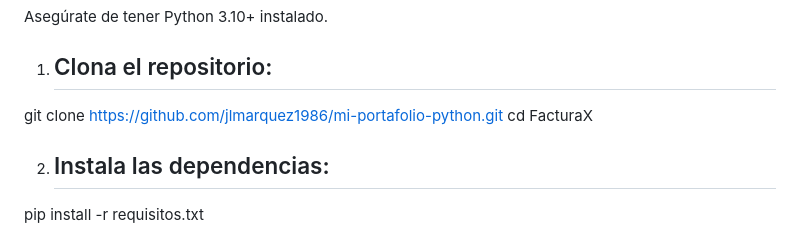
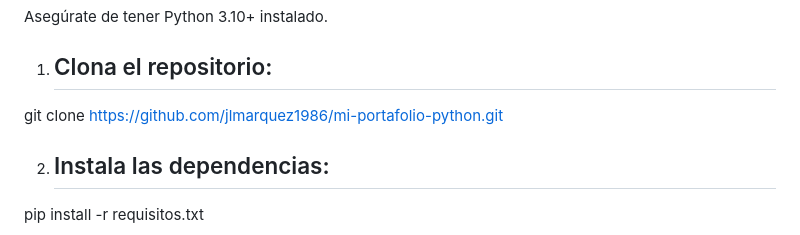
Before and after one commit to jlmarquez1986/mi-portafolio-python, a Markdown page: README.md, the part around the change. Drawn GitHub-style.

```diff
--- a/README.md
+++ b/README.md
@@ -120,7 +120,6 @@ Asegúrate de tener Python 3.10+ instalado.
 
 1. ## Clona el repositorio:
 git clone https://github.com/jlmarquez1986/mi-portafolio-python.git
-cd FacturaX
 
 2. ## Instala las dependencias:
 pip install -r requisitos.txt
```
